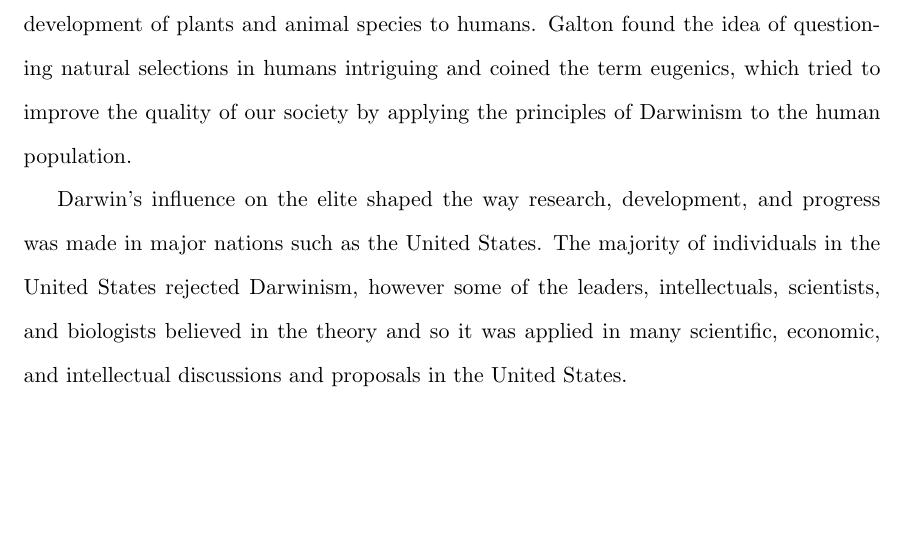
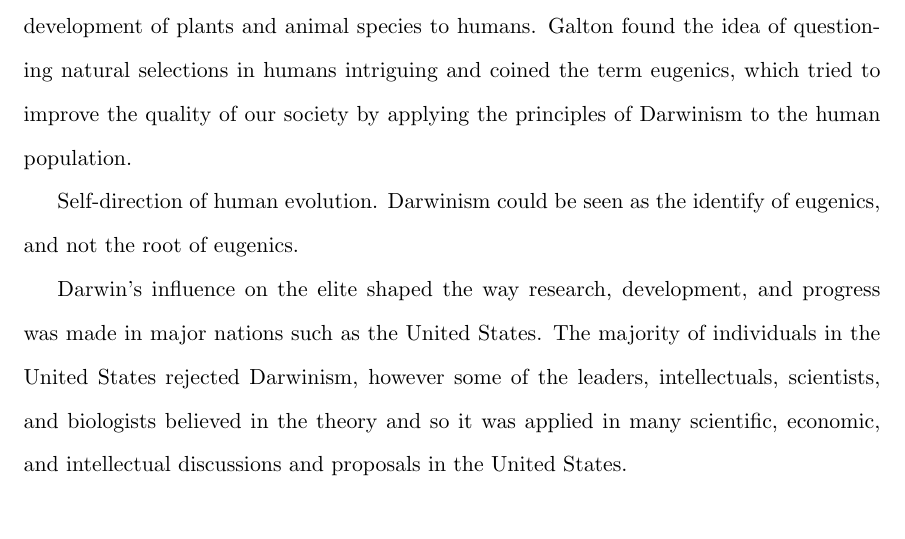
Before and after one commit to AbhiAgarwal/gallatin, a LaTeX document (Classes/The Darwinian Revolution/Essay2/Agarwal.tex): part of the page, cut so that both start at the same text, the shorter picture padded with empty space. Compiled offline with pdfLaTeX.

Commit message:
Adding structure to essay

```diff
--- a/Classes/The Darwinian Revolution/Essay2/Agarwal.tex
+++ b/Classes/The Darwinian Revolution/Essay2/Agarwal.tex
@@ -24,8 +35,22 @@
 \par
 
 % Background information
+% Galton's Introduction
+% Galton -> Father of Behavioral Statistics,
+% Will our children be born with more virtuous dispositions, if we ourselves have acquired virtuous habits? Or are we no more than passive transmitters of a nature we have received, and which we have no power to modify? (http://psychclassics.yorku.ca/Galton/talent.htm)
 \par Eugenics was born out an interpretation of the theory of evolution. Francis Galton who was a half-cousin to Charles Darwin desired to apply Darwin's theory that explained the development of plants and animal species to humans. Galton found the idea of questioning natural selections in humans intriguing and coined the term eugenics, which tried to improve the quality of our society by applying the principles of Darwinism to the human population.
 
+% Meaning of the word Eugenics
+% http://www.eubios.info/EJ93/ej93e.htm
+% science of improving stock-not only by judicious mating, but whatever tends to give the more suitable races or strains of blood a better chance of prevailing over the less suitable than they otherwise would have had.
+
+\par Self-direction of human evolution. Darwinism could be seen as the identify of eugenics, and not the root of eugenics.
+
+% Darwin's theory. Was it correctly derived? Was Darwin actually implying this or not.
+% Was he just inspired, or did Darwin actually imply it in his work?
+% Galton coins the term after Darwin's Death.
+
 % Sterilization law in USA
+% Davenport
 \par Darwin's influence on the elite shaped the way research, development, and progress was made in major nations such as the United States. The majority of individuals in the United States rejected Darwinism, however some of the leaders, intellectuals, scientists, and biologists believed in the theory and so it was applied in many scientific, economic, and intellectual discussions and proposals in the United States.
 
```
Also changed, not shown: Classes/The Darwinian Revolution/Essay2/Agarwal.tex (14 more changed lines).
